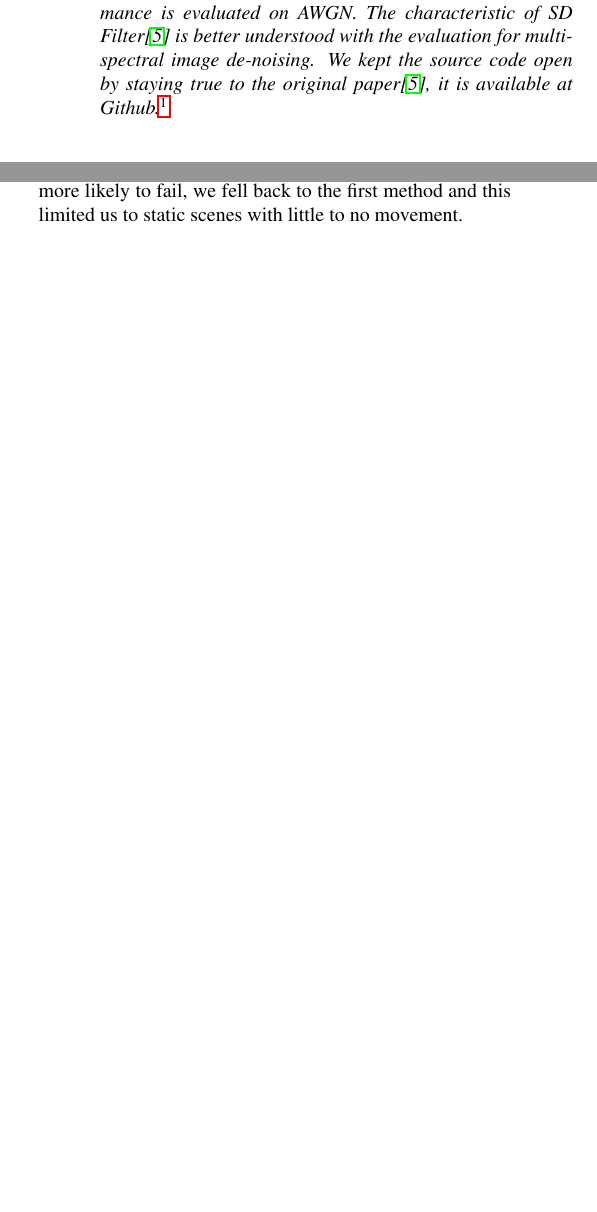
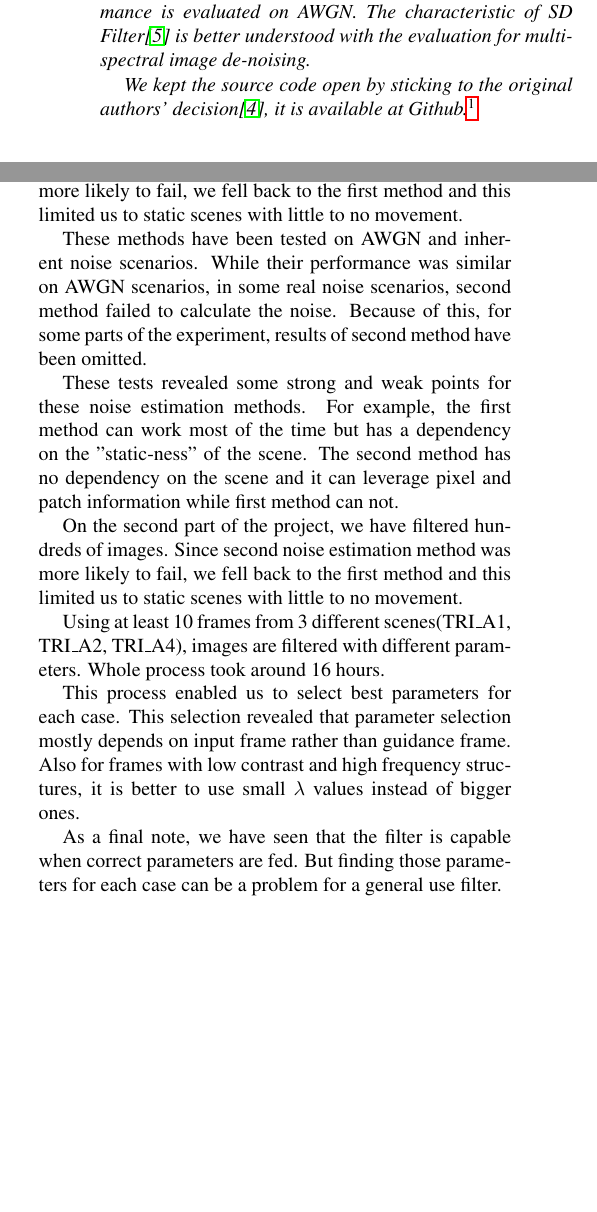
Before and after one commit to mcergun/CMP717-Project, a LaTeX paper (report/latex/egpaper_final.tex): two parts of the columns of pages 1 and 5 of 8, joined at a grey line, cut so that both start at the same text, the shorter picture padded with empty space. Compiled offline with pdfLaTeX.

Commit message:
drops the mic
conclusion is over, hopefully

```diff
--- a/report/latex/egpaper_final.tex
+++ b/report/latex/egpaper_final.tex
@@ -59,7 +59,8 @@
 
 		To evaluate this method's performance some image metric methods are also studied in this paper. Their performance is evaluated on AWGN.
 		The characteristic of SD Filter\cite{ham2015robust} is better understood with the evaluation for multi-spectral image de-noising.
-		We kept the source code open by staying true to the original paper\cite{ham2015robust}, it is available at Github.\footnote{\href{https://github.com/mcergun/CMP717-Project}{https://github.com/mcergun/CMP717-Project}}
+
+		We kept the source code open by sticking to the original authors' decision\cite{github:sdfilter}, it is available at Github.\footnote{\href{https://github.com/mcergun/CMP717-Project}{https://github.com/mcergun/CMP717-Project}}
 	\end{abstract}
 
 	%%%%%%%%% BODY TEXT
@@ -408,6 +409,18 @@
 
 	On the second part of the project, we have filtered hundreds of images. Since second noise estimation method was more likely to fail, we fell back to the first method and this limited us to static scenes with little to no movement.
 
+	These methods have been tested on AWGN and inherent noise scenarios. While their performance was similar on AWGN scenarios, in some real noise scenarios, second method failed to calculate the noise. Because of this, for some parts of the experiment, results of second method have been omitted.
+
+These tests revealed some strong and weak points for these noise estimation methods. For example, the first method can work most of the time but has a dependency on the "static-ness" of the scene. The second method has no dependency on the scene and it can leverage pixel and patch information while first method can not.
+
+On the second part of the project, we have filtered hundreds of images. Since second noise estimation method was more likely to fail, we fell back to the first method and this limited us to static scenes with little to no movement.
+
+Using at least 10 frames from 3 different scenes(TRI\_A1, TRI\_A2, TRI\_A4), images are filtered with different parameters. Whole process took around 16 hours.
+
+This process enabled us to select best parameters for each case. This selection revealed that parameter selection mostly depends on input frame rather than guidance frame. Also for frames with low contrast and high frequency structures, it is better to use small \(\lambda\) values instead of bigger ones.
+
+As a final note, we have seen that the filter is capable when correct parameters are fed. But finding those parameters for each case can be a problem for a general use filter.
+
 
 	{\small
 		\clearpage
```
